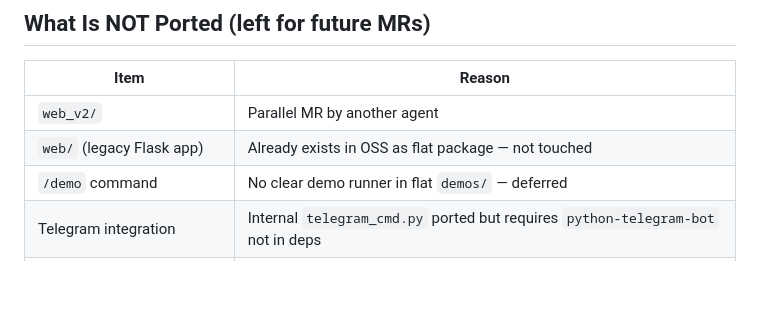
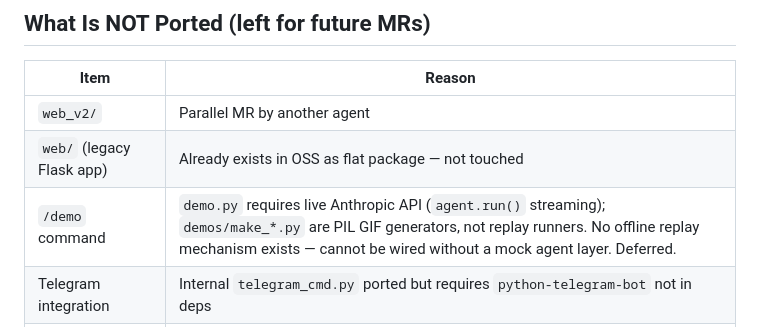
Before and after one commit to Simon-Free/bouzecode, a Markdown page: docs/MIGRATION.md, the part around the change. Drawn GitHub-style; blank space fills up the shorter version.

Commit message:
docs: document /demo command impossibility in MIGRATION.md

```diff
--- a/docs/MIGRATION.md
+++ b/docs/MIGRATION.md
@@ -66,7 +66,7 @@
 |------|--------|
 | `web_v2/` | Parallel MR by another agent |
 | `web/` (legacy Flask app) | Already exists in OSS as flat package — not touched |
-| `/demo` command | No clear demo runner in flat `demos/` — deferred |
+| `/demo` command | `demo.py` requires live Anthropic API (`agent.run()` streaming); `demos/make_*.py` are PIL GIF generators, not replay runners. No offline replay mechanism exists — cannot be wired without a mock agent layer. Deferred. |
 | Telegram integration | Internal `telegram_cmd.py` ported but requires `python-telegram-bot` not in deps |
 | Proactive sentinel | Ported in dispatcher but `proactive/` flat package may need wiring |
 | Full e2e test suite from internal | Only smoke tests ported; full backend/ test tree left for next MR |
```
